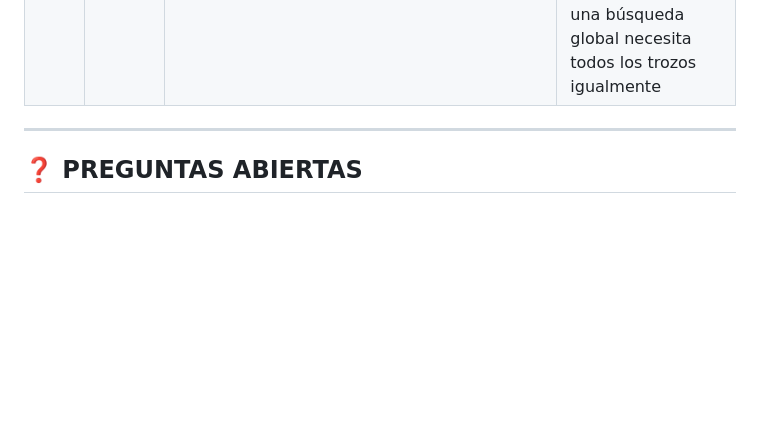
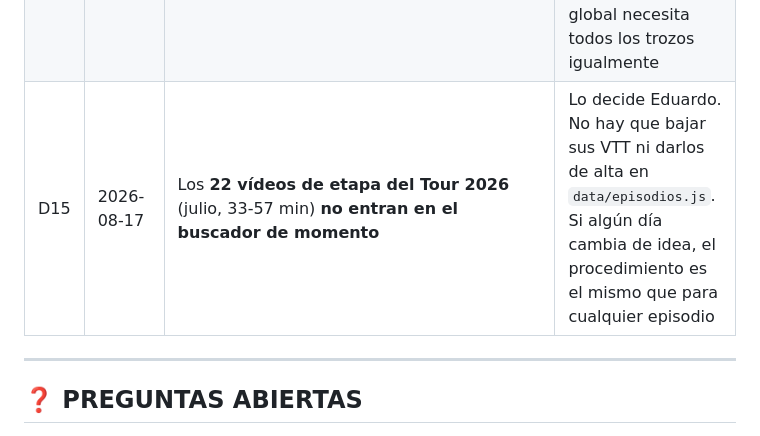
Before and after one commit to edutalfer/aquinadieentrena, a Markdown page: memorybank/02_DECISIONES.md, the part around the change. Rendered like a GitHub page; blank space fills up the shorter version.

```diff
--- a/memorybank/02_DECISIONES.md
+++ b/memorybank/02_DECISIONES.md
@@ -22,6 +22,7 @@
 | D12 | 2026-08-17 | Los VTT se bajan **a mano desde YouTube Studio** y se versionan en bruto en `data/subtitulos_originales/<youtubeId>.es.vtt` | yt-dlp no puede con la descarga (ver D10 y §5 de CLAUDE.md). Guardarlos en bruto permite rehacer la segmentación sin volver a YouTube |
 | D13 | 2026-08-17 | Fecha, duración y timeline se sacan de la **página pública del vídeo con `curl`** desde el Mac, no con yt-dlp | El yt-dlp del Mac falla al extraer vídeo a vídeo («Es necesario volver a cargar la página»), pero el HTML público trae `uploadDate`, `lengthSeconds` y la descripción entera. El script está en el histórico de la sesión, no en el repo: es de un solo uso |
 | D14 | 2026-08-17 | El índice sigue **en un solo fichero**, sin trocear por año | Medido de verdad: 3,9 MB en disco pero **1,4 MB por la red** (mod_deflate ya comprime `application/json`) y solo se descarga al tocar el buscador. Buscar tarda 6-8 ms sobre 7.667 segmentos. Trocear por año no ahorraría nada: una búsqueda global necesita todos los trozos igualmente |
+| D15 | 2026-08-17 | Los **22 vídeos de etapa del Tour 2026** (julio, 33-57 min) **no entran en el buscador de momento** | Lo decide Eduardo. No hay que bajar sus VTT ni darlos de alta en `data/episodios.js`. Si algún día cambia de idea, el procedimiento es el mismo que para cualquier episodio |
 
 ---
 
```
Also changed, not shown: memorybank/04_BRIEF_BUSCADOR.md (+5 -5 lines).
